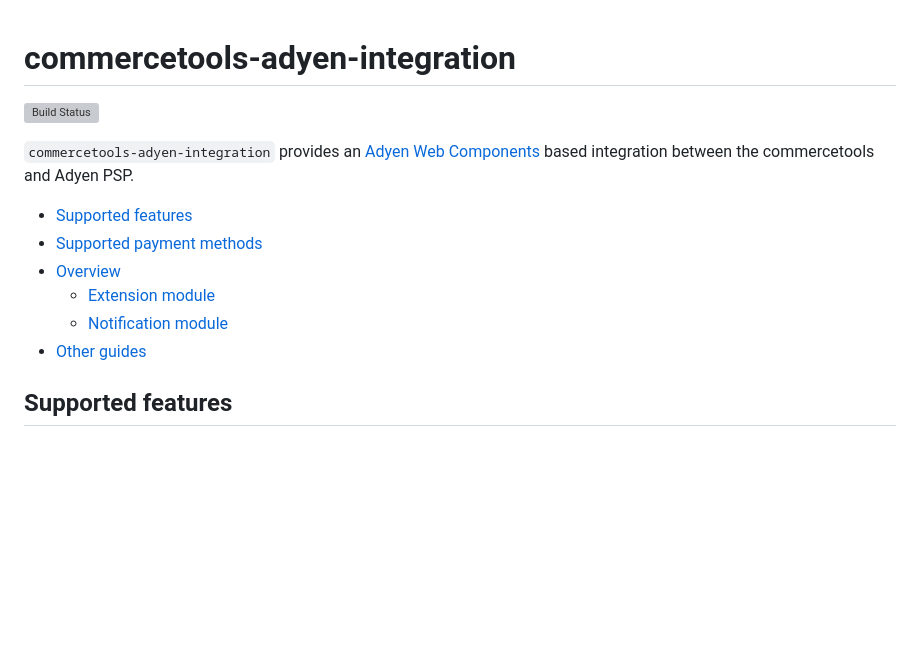
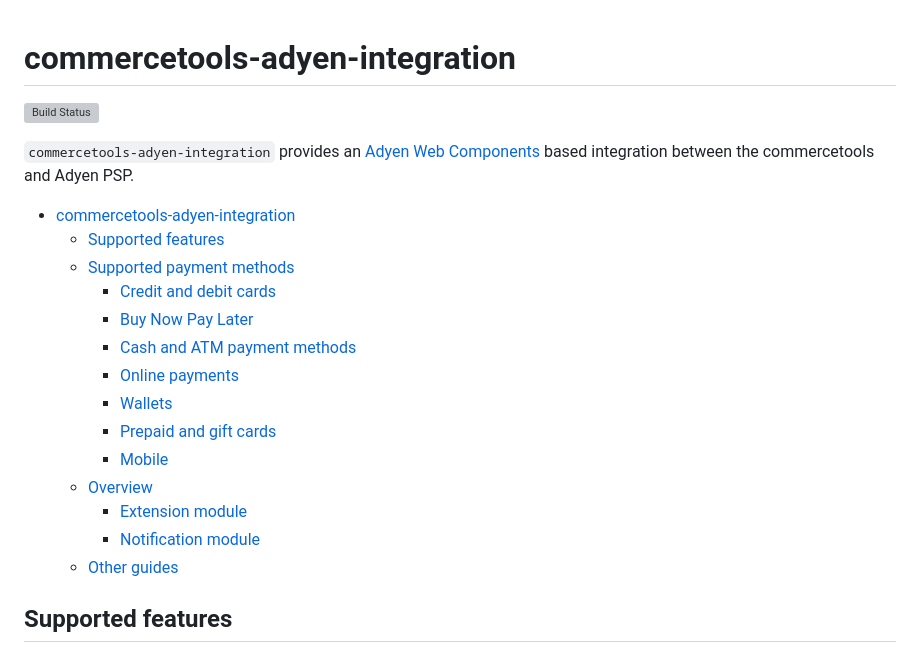
Before and after one commit to Adyen/adyen-commercetools, a Markdown page: README.md, the part around one of its changes. Rendered like a GitHub page; blank space fills up the shorter version; grey boxes are pictures that could not be loaded.

```diff
--- a/README.md
+++ b/README.md
@@ -1,4 +1,5 @@
 # commercetools-adyen-integration
+
 [![Build Status](https://github.com/commercetools/commercetools-adyen-integration/workflows/CI/badge.svg?branch=master)](https://github.com/commercetools/commercetools-adyen-integration/actions)
 
 `commercetools-adyen-integration` provides an [Adyen Web Components](https://docs.adyen.com/checkout/components-web) based integration between the commercetools and Adyen PSP.
@@ -6,13 +7,20 @@
 <!-- START doctoc generated TOC please keep comment here to allow auto update -->
 <!-- DON'T EDIT THIS SECTION, INSTEAD RE-RUN doctoc TO UPDATE -->
 
-
-- [Supported features](#supported-features)
-- [Supported payment methods](#supported-payment-methods)
-- [Overview](#overview)
-  - [Extension module](#extension-module)
-  - [Notification module](#notification-module)
-- [Other guides](#other-guides)
+- [commercetools-adyen-integration](#commercetools-adyen-integration)
+  - [Supported features](#supported-features)
+  - [Supported payment methods](#supported-payment-methods)
+    - [Credit and debit cards](#credit-and-debit-cards)
+    - [Buy Now Pay Later](#buy-now-pay-later)
+    - [Cash and ATM payment methods](#cash-and-atm-payment-methods)
+    - [Online payments](#online-payments)
+    - [Wallets](#wallets)
+    - [Prepaid and gift cards](#prepaid-and-gift-cards)
+    - [Mobile](#mobile)
+  - [Overview](#overview)
+    - [Extension module](#extension-module)
+    - [Notification module](#notification-module)
+  - [Other guides](#other-guides)
 
 <!-- END doctoc generated TOC please keep comment here to allow auto update -->
 
```
Also changed, not shown: other parts of README.md (+2 -0 lines), notification/docs/HowToRun.md (+23 -22 lines), 1 other file.
